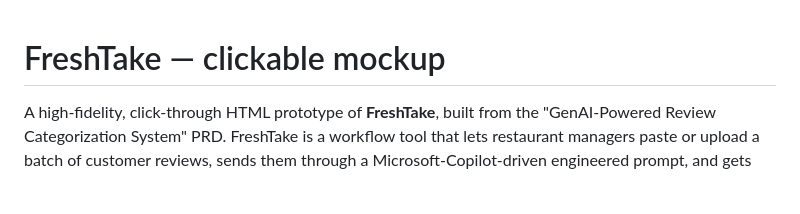
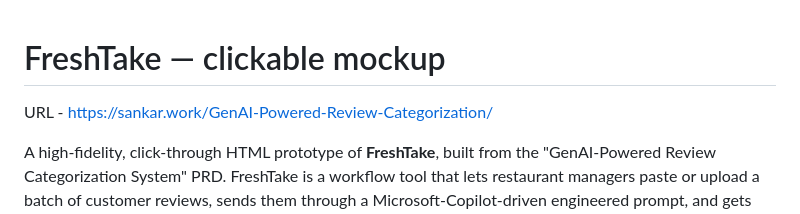
Before and after one commit to sankar2code/GenAI-Powered-Review-Categorization, a Markdown page: README.md, the part around the change. Drawn GitHub-style; blank space fills up the shorter version.

Commit message:
Add project URL to README
Added project URL to README for reference.

```diff
--- a/README.md
+++ b/README.md
@@ -1,4 +1,6 @@
 # FreshTake — clickable mockup
+
+URL - https://sankar.work/GenAI-Powered-Review-Categorization/
 
 A high-fidelity, click-through HTML prototype of **FreshTake**, built from the
 "GenAI-Powered Review Categorization System" PRD. FreshTake is a workflow tool
```
